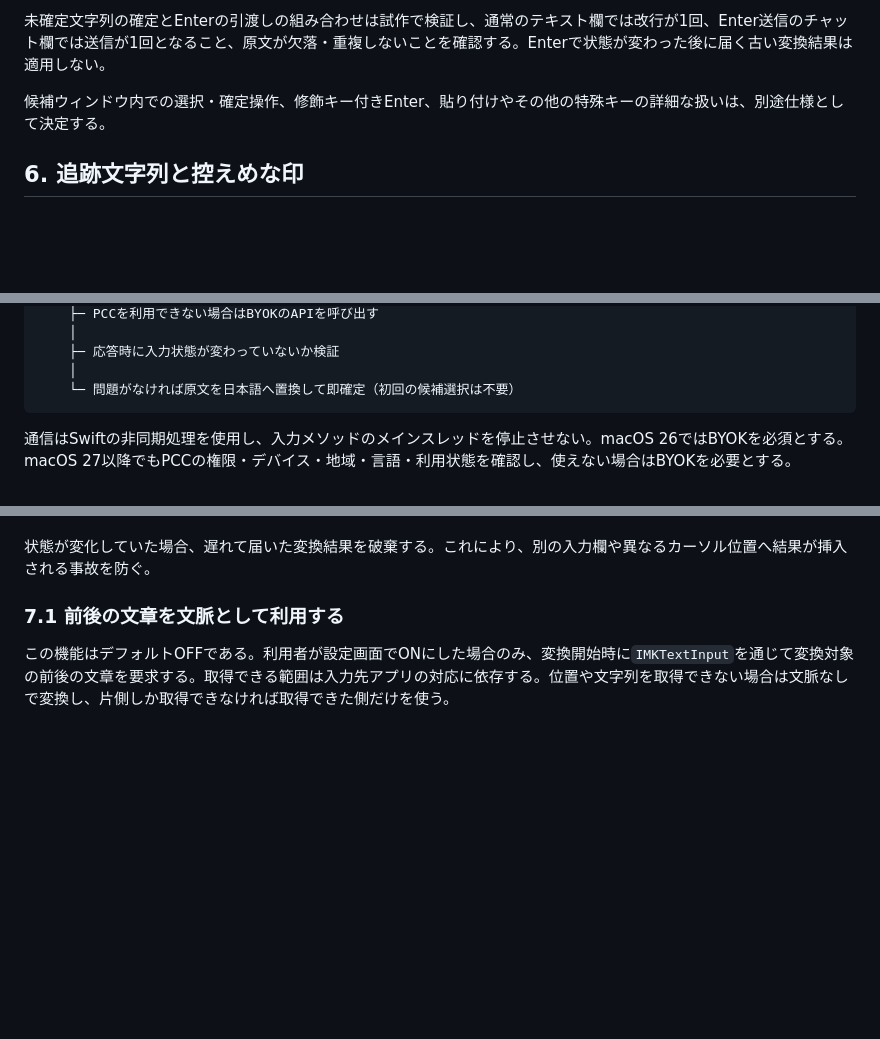
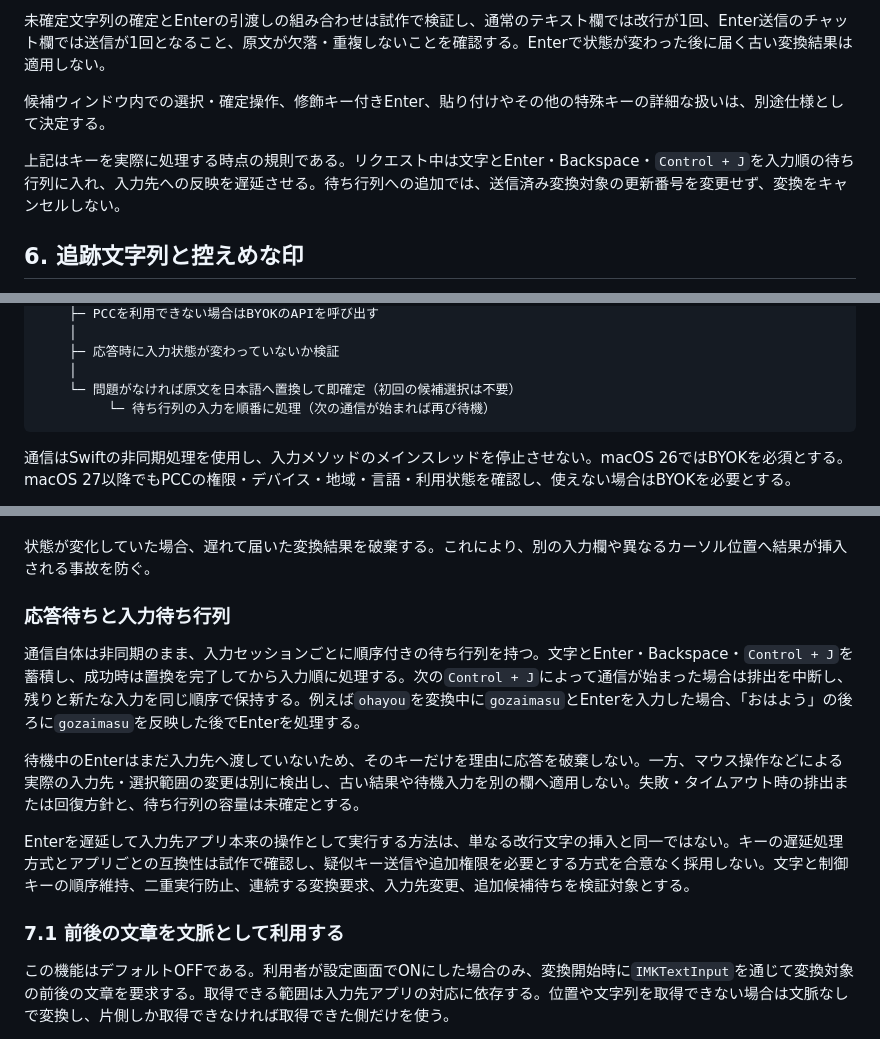
Before and after one commit to kiyoka/Sumibi-mac, a Markdown page: docs/TECHNICAL_OVERVIEW.md, 3 parts joined by grey strips. Drawn GitHub-style; blank space fills up the shorter version.

````diff
--- a/docs/TECHNICAL_OVERVIEW.md
+++ b/docs/TECHNICAL_OVERVIEW.md
@@ -150,6 +150,8 @@ override func handle(
 
 候補ウィンドウ内での選択・確定操作、修飾キー付きEnter、貼り付けやその他の特殊キーの詳細な扱いは、別途仕様として決定する。
 
+上記はキーを実際に処理する時点の規則である。リクエスト中は文字とEnter・Backspace・`Control + J`を入力順の待ち行列に入れ、入力先への反映を遅延させる。待ち行列への追加では、送信済み変換対象の更新番号を変更せず、変換をキャンセルしない。
+
 ## 6. 追跡文字列と控えめな印
 
 macOSの入力メソッドには「未確定文字列（marked text）」という仕組みがある。Sumibiが`setMarkedText`を呼ぶと、入力先アプリが文字列を表示し、未確定であることを下線などで示す。
@@ -198,6 +200,7 @@ Control + J
     ├─ 応答時に入力状態が変わっていないか検証
     │
     └─ 問題がなければ原文を日本語へ置換して即確定（初回の候補選択は不要）
+         └─ 待ち行列の入力を順番に処理（次の通信が始まれば再び待機）
 ```
 
 通信はSwiftの非同期処理を使用し、入力メソッドのメインスレッドを停止させない。macOS 26ではBYOKを必須とする。macOS 27以降でもPCCの権限・デバイス・地域・言語・利用状態を確認し、使えない場合はBYOKを必要とする。
@@ -216,6 +219,14 @@ PCCの利用可否は`PrivateCloudComputeLanguageModel.availability`、利用上
 - リクエストがキャンセルされていない
 
 状態が変化していた場合、遅れて届いた変換結果を破棄する。これにより、別の入力欄や異なるカーソル位置へ結果が挿入される事故を防ぐ。
+
+### 応答待ちと入力待ち行列
+
+通信自体は非同期のまま、入力セッションごとに順序付きの待ち行列を持つ。文字とEnter・Backspace・`Control + J`を蓄積し、成功時は置換を完了してから入力順に処理する。次の`Control + J`によって通信が始まった場合は排出を中断し、残りと新たな入力を同じ順序で保持する。例えば`ohayou`を変換中に`gozaimasu`とEnterを入力した場合、「おはよう」の後ろに`gozaimasu`を反映した後でEnterを処理する。
+
+待機中のEnterはまだ入力先へ渡していないため、そのキーだけを理由に応答を破棄しない。一方、マウス操作などによる実際の入力先・選択範囲の変更は別に検出し、古い結果や待機入力を別の欄へ適用しない。失敗・タイムアウト時の排出または回復方針と、待ち行列の容量は未確定とする。
+
+Enterを遅延して入力先アプリ本来の操作として実行する方法は、単なる改行文字の挿入と同一ではない。キーの遅延処理方式とアプリごとの互換性は試作で確認し、疑似キー送信や追加権限を必要とする方式を合意なく採用しない。文字と制御キーの順序維持、二重実行防止、連続する変換要求、入力先変更、追加候補待ちを検証対象とする。
 
 ### 7.1 前後の文章を文脈として利用する
 
````
Also changed, not shown: docs/SPEC.md (+11 -0 lines).
